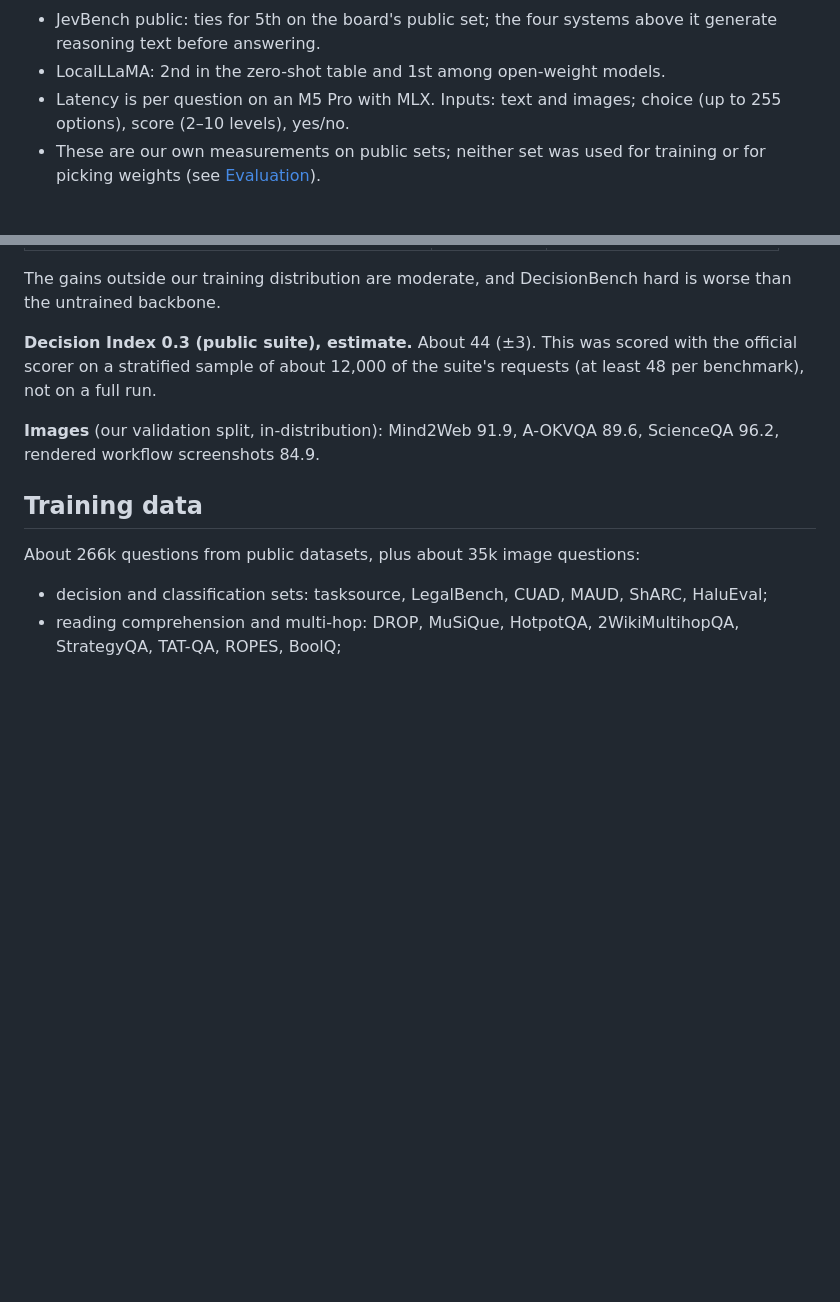
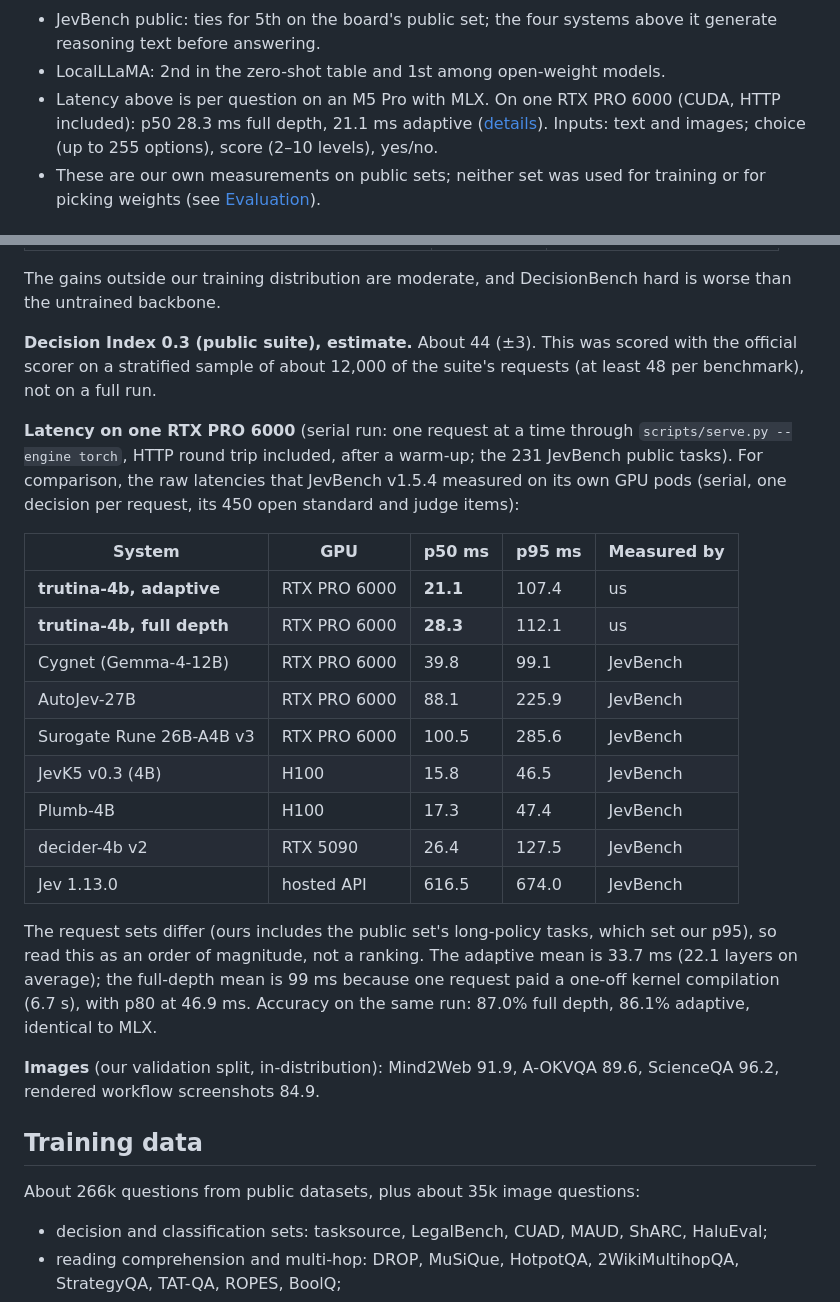
Before and after one commit to aldinelabs/trutina, a Markdown page: README.md, 2 parts joined by grey strips. GitHub-like rendering; blank space fills up the shorter version.

```diff
--- a/README.md
+++ b/README.md
@@ -18,7 +18,7 @@ Weights: [aldinelabs/trutina-4b](https://huggingface.co/aldinelabs/trutina-4b)
 
 - JevBench public: ties for 5th on the board's public set; the four systems above it generate reasoning text before answering.
 - LocalLLaMA: 2nd in the zero-shot table and 1st among open-weight models.
-- Latency is per question on an M5 Pro with MLX. Inputs: text and images; choice (up to 255 options), score (2–10 levels), yes/no.
+- Latency above is per question on an M5 Pro with MLX. On one RTX PRO 6000 (CUDA, HTTP included): p50 28.3 ms full depth, 21.1 ms adaptive ([details](#evaluation)). Inputs: text and images; choice (up to 255 options), score (2–10 levels), yes/no.
 - These are our own measurements on public sets; neither set was used for training or for picking weights (see [Evaluation](#evaluation)).
 
 ## Quickstart
@@ -229,6 +229,28 @@ untrained backbone.
 scorer on a stratified sample of about 12,000 of the suite's requests (at least 48 per benchmark),
 not on a full run.
 
+**Latency on one RTX PRO 6000** (serial run: one request at a time through
+`scripts/serve.py --engine torch`, HTTP round trip included, after a warm-up; the 231 JevBench public
+tasks). For comparison, the raw latencies that JevBench v1.5.4 measured on its own GPU pods (serial,
+one decision per request, its 450 open standard and judge items):
+
+| System | GPU | p50 ms | p95 ms | Measured by |
+|---|---|---|---|---|
+| **trutina-4b, adaptive** | RTX PRO 6000 | **21.1** | 107.4 | us |
+| **trutina-4b, full depth** | RTX PRO 6000 | **28.3** | 112.1 | us |
+| Cygnet (Gemma-4-12B) | RTX PRO 6000 | 39.8 | 99.1 | JevBench |
+| AutoJev-27B | RTX PRO 6000 | 88.1 | 225.9 | JevBench |
+| Surogate Rune 26B-A4B v3 | RTX PRO 6000 | 100.5 | 285.6 | JevBench |
+| JevK5 v0.3 (4B) | H100 | 15.8 | 46.5 | JevBench |
+| Plumb-4B | H100 | 17.3 | 47.4 | JevBench |
+| decider-4b v2 | RTX 5090 | 26.4 | 127.5 | JevBench |
+| Jev 1.13.0 | hosted API | 616.5 | 674.0 | JevBench |
+
+The request sets differ (ours includes the public set's long-policy tasks, which set our p95), so read
+this as an order of magnitude, not a ranking. The adaptive mean is 33.7 ms (22.1 layers on average);
+the full-depth mean is 99 ms because one request paid a one-off kernel compilation (6.7 s), with
+p80 at 46.9 ms. Accuracy on the same run: 87.0% full depth, 86.1% adaptive, identical to MLX.
+
 **Images** (our validation split, in-distribution): Mind2Web 91.9, A-OKVQA 89.6, ScienceQA 96.2,
 rendered workflow screenshots 84.9.
 
```
Also changed, not shown: README.zh.md (+17 -1 lines).
